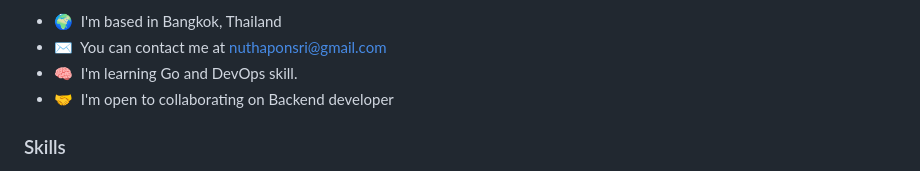
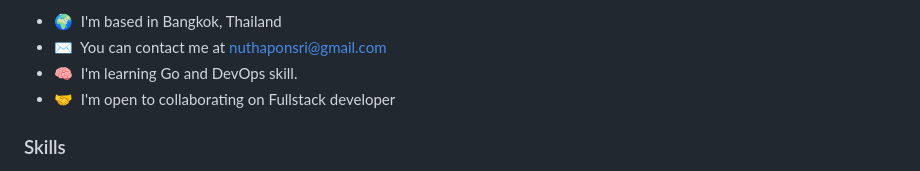
Before and after one commit to Nathapons/Nathapons, a Markdown page: README.md, the part around the change. Drawn GitHub-style.

```diff
--- a/README.md
+++ b/README.md
@@ -9,7 +9,7 @@ Hi, My name is Nathapon Sripornprasert. Nickname is Ax. I am Backend Developer
 * 🌍  I'm based in Bangkok, Thailand
 * ✉️  You can contact me at [nuthaponsri@gmail.com](mailto:nuthaponsri@gmail.com)
 * 🧠  I'm learning Go and DevOps skill.
-* 🤝  I'm open to collaborating on Backend developer
+* 🤝  I'm open to collaborating on Fullstack developer
 
 ### Skills
 
```
